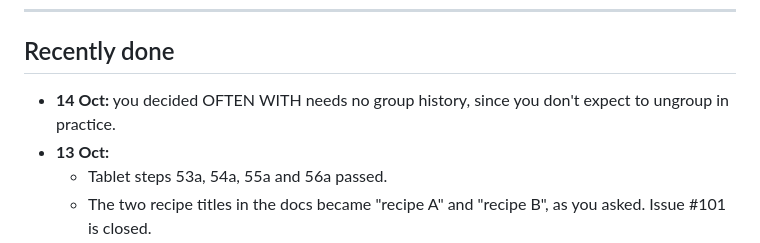
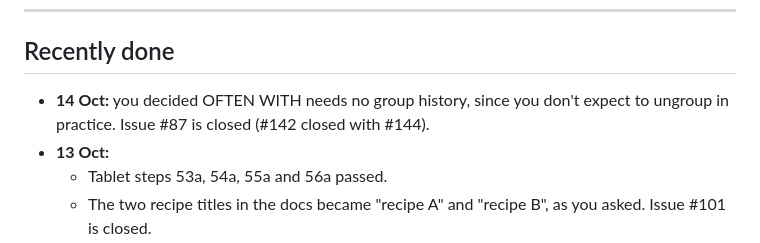
Before and after one commit to crispy-lettuce/RecipeFlowKeeper, a Markdown page: docs/HOUSEHOLD-JOBS.md, the part around the change. GitHub-like rendering.

Commit message:
Jobs list: #87 closed (14 Oct)
Co-Authored-By: Claude Opus 5.5 <noreply@anthropic.com>
Claude-Session: https://claude.ai/code/session_015G1TiAPgTTC9c2i97PGstF

```diff
--- a/docs/HOUSEHOLD-JOBS.md
+++ b/docs/HOUSEHOLD-JOBS.md
@@ -171,7 +171,8 @@ You chose the order on 13 Oct: #94, then #95, #88 and #87; #100 stays parked.
 
 ## Recently done
 
-- **14 Oct:** you decided OFTEN WITH needs no group history, since you don't expect to ungroup in practice.
+- **14 Oct:** you decided OFTEN WITH needs no group history, since you don't expect to ungroup in practice. Issue #87
+  is closed (#142 closed with #144).
 - **13 Oct:**
   - Tablet steps 53a, 54a, 55a and 56a passed.
   - The two recipe titles in the docs became "recipe A" and "recipe B", as you asked. Issue #101 is closed.
```
